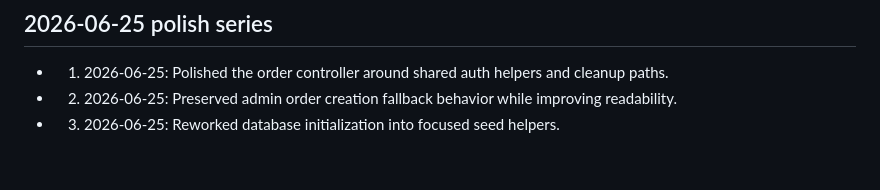
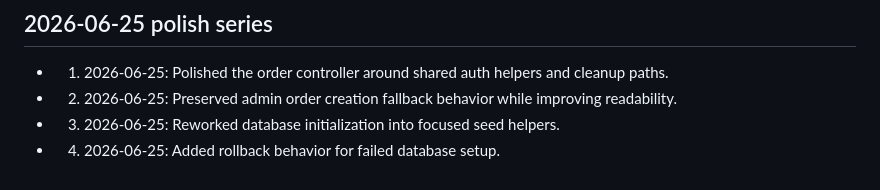
Before and after one commit to Mrz-crypto/flaskapp, a Markdown page: POLISH_NOTES.md, the part around the change. Rendered like a GitHub page.

Commit message:
Record polish detail 04

```diff
--- a/POLISH_NOTES.md
+++ b/POLISH_NOTES.md
@@ -55,3 +55,4 @@
 - 01. 2026-06-25: Polished the order controller around shared auth helpers and cleanup paths.
 - 02. 2026-06-25: Preserved admin order creation fallback behavior while improving readability.
 - 03. 2026-06-25: Reworked database initialization into focused seed helpers.
+- 04. 2026-06-25: Added rollback behavior for failed database setup.
```
